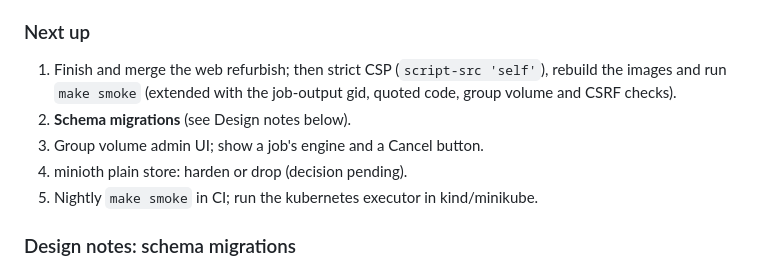
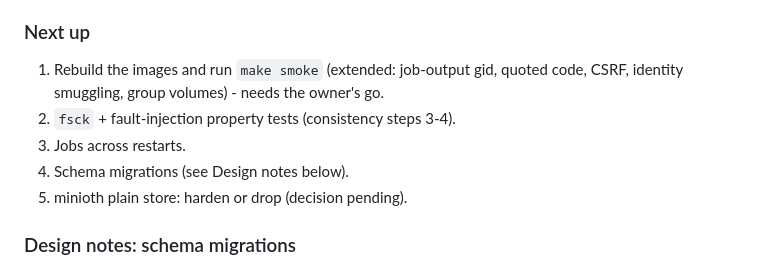
Before and after one commit to kyri56xcaesar/kuspace, a Markdown page: BACKLOG.md, the part around one of its changes. Drawn GitHub-style.

```diff
--- a/BACKLOG.md
+++ b/BACKLOG.md
@@ -220,13 +240,12 @@ checks and logs only its sections (Tokens and Storage split out).
   commits).
 
 ### Next up
-1. Finish and merge the web refurbish; then strict CSP (`script-src 'self'`),
-   rebuild the images and run `make smoke` (extended with the job-output gid,
-   quoted code, group volume and CSRF checks).
-2. **Schema migrations** (see Design notes below).
-3. Group volume admin UI; show a job's engine and a Cancel button.
-4. minioth plain store: harden or drop (decision pending).
-5. Nightly `make smoke` in CI; run the kubernetes executor in kind/minikube.
+1. Rebuild the images and run `make smoke` (extended: job-output gid,
+   quoted code, CSRF, identity smuggling, group volumes) - needs the owner's go.
+2. `fsck` + fault-injection property tests (consistency steps 3-4).
+3. Jobs across restarts.
+4. Schema migrations (see Design notes below).
+5. minioth plain store: harden or drop (decision pending).
 
 ### Design notes: schema migrations
 Today schema changes are applied by start-up code scattered across the
```
Also changed, not shown: other parts of BACKLOG.md (+26 -6 lines).
